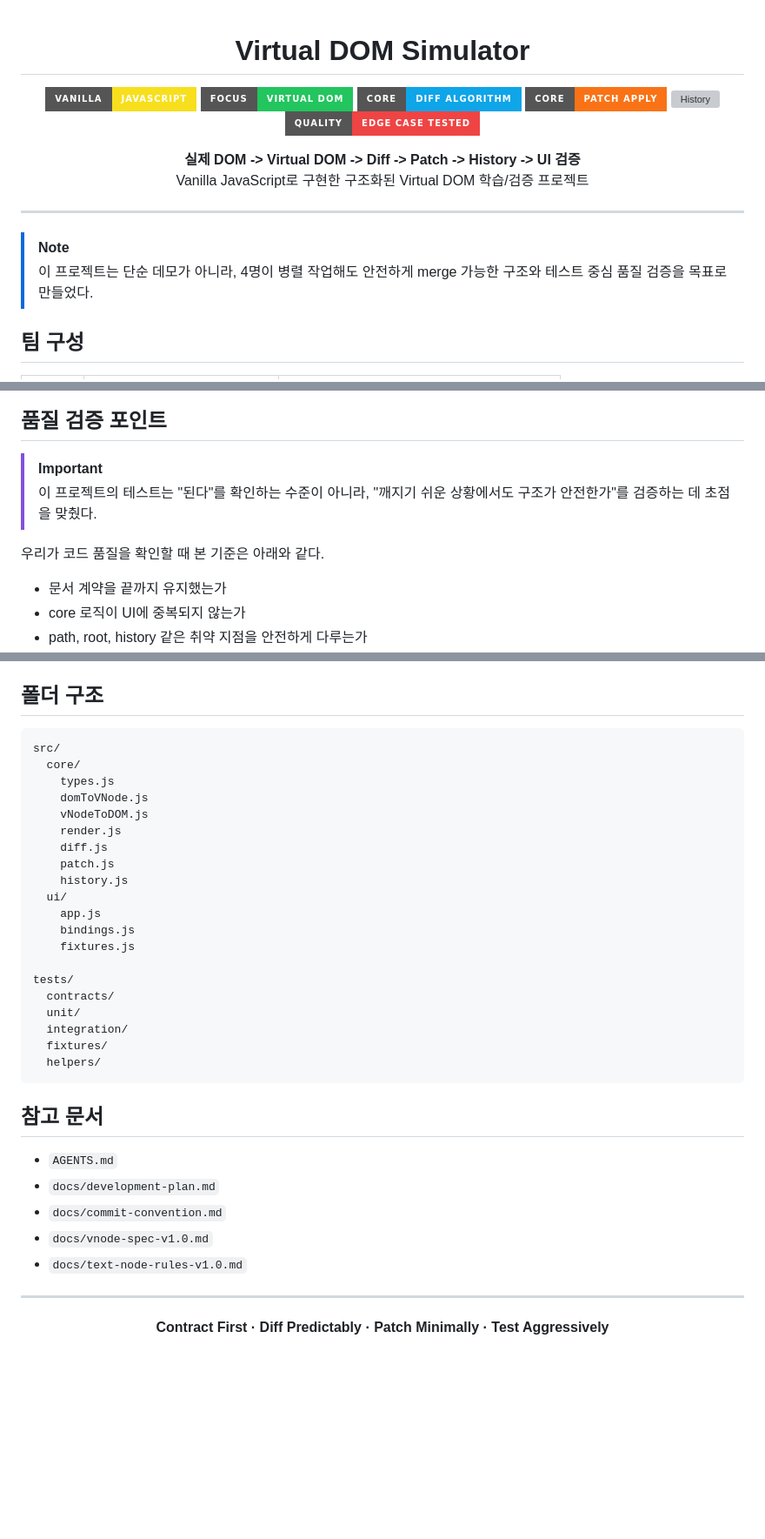
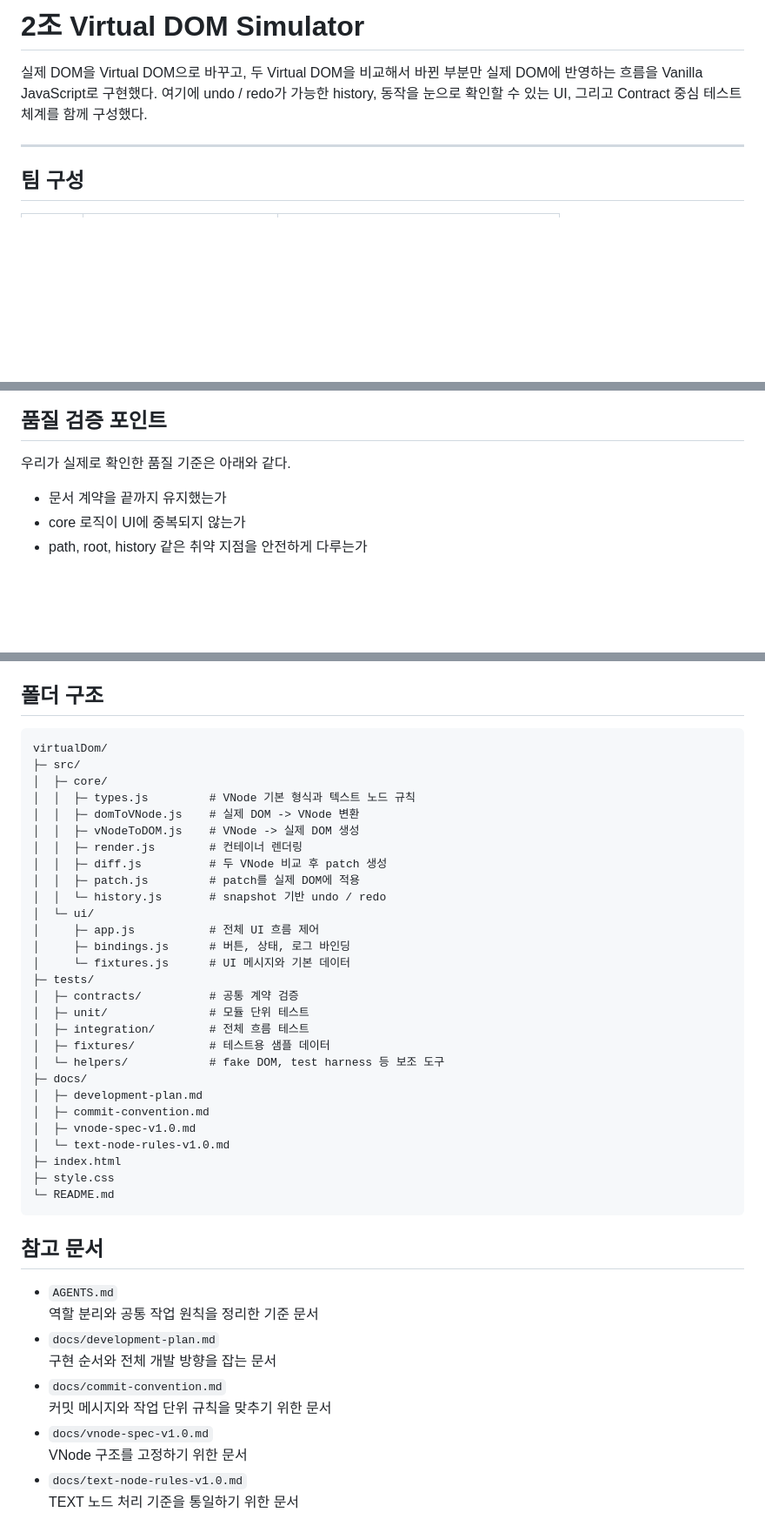
Before and after one commit to devhyun05/g2-react-project, a Markdown page: README.md, 3 parts joined by grey strips. Shown at 87% size. Drawn GitHub-style; badges without logos; blank space fills up the shorter version; grey boxes are pictures that could not be loaded.

````diff
--- a/README.md
+++ b/README.md
@@ -1,23 +1,9 @@
-<div align="center">
+# 2조 Virtual DOM Simulator
 
-# Virtual DOM Simulator
-
-![Vanilla JS](https://img.shields.io/badge/Vanilla-JavaScript-f7df1e?style=for-the-badge&logo=javascript&logoColor=222)
-![Virtual DOM](https://img.shields.io/badge/Focus-Virtual_DOM-22c55e?style=for-the-badge)
-![Diff](https://img.shields.io/badge/Core-Diff_Algorithm-0ea5e9?style=for-the-badge)
-![Patch](https://img.shields.io/badge/Core-Patch_Apply-f97316?style=for-the-badge)
-![History](https://img.shields.io/badge/Feature-Undo_/_Redo-a855f7?style=for-the-badge)
-![Tests](https://img.shields.io/badge/Quality-Edge_Case_Tested-ef4444?style=for-the-badge)
-
-**실제 DOM -> Virtual DOM -> Diff -> Patch -> History -> UI 검증**
-Vanilla JavaScript로 구현한 구조화된 Virtual DOM 학습/검증 프로젝트
-
-</div>
+실제 DOM을 Virtual DOM으로 바꾸고, 두 Virtual DOM을 비교해서 바뀐 부분만 실제 DOM에 반영하는 흐름을 Vanilla JavaScript로 구현했다.
+여기에 undo / redo가 가능한 history, 동작을 눈으로 확인할 수 있는 UI, 그리고 Contract 중심 테스트 체계를 함께 구성했다.
 
 ---
 
-> [!NOTE]
-> 이 프로젝트는 단순 데모가 아니라, 4명이 병렬 작업해도 안전하게 merge 가능한 구조와 테스트 중심 품질 검증을 목표로 만들었다.
-
 ## 팀 구성
 
@@ -212,10 +159,7 @@ undo 이후 새 상태를 push하면 기존 future entry는 제거한다.
 
 ## 품질 검증 포인트
 
-> [!IMPORTANT]
-> 이 프로젝트의 테스트는 "된다"를 확인하는 수준이 아니라, "깨지기 쉬운 상황에서도 구조가 안전한가"를 검증하는 데 초점을 맞췄다.
-
-우리가 코드 품질을 확인할 때 본 기준은 아래와 같다.
+우리가 실제로 확인한 품질 기준은 아래와 같다.
 
 - 문서 계약을 끝까지 유지했는가
 - core 로직이 UI에 중복되지 않는가
@@ -236,40 +180,45 @@ undo 이후 새 상태를 push하면 기존 future entry는 제거한다.
 ## 폴더 구조
 
 ```text
-src/
-  core/
-    types.js
-    domToVNode.js
-    vNodeToDOM.js
-    render.js
-    diff.js
-    patch.js
-    history.js
-  ui/
-    app.js
-    bindings.js
-    fixtures.js
-
-tests/
-  contracts/
-  unit/
-  integration/
-  fixtures/
-  helpers/
+virtualDom/
+├─ src/
+│  ├─ core/
+│  │  ├─ types.js         # VNode 기본 형식과 텍스트 노드 규칙
+│  │  ├─ domToVNode.js    # 실제 DOM -> VNode 변환
+│  │  ├─ vNodeToDOM.js    # VNode -> 실제 DOM 생성
+│  │  ├─ render.js        # 컨테이너 렌더링
+│  │  ├─ diff.js          # 두 VNode 비교 후 patch 생성
+│  │  ├─ patch.js         # patch를 실제 DOM에 적용
+│  │  └─ history.js       # snapshot 기반 undo / redo
+│  └─ ui/
+│     ├─ app.js           # 전체 UI 흐름 제어
+│     ├─ bindings.js      # 버튼, 상태, 로그 바인딩
+│     └─ fixtures.js      # UI 메시지와 기본 데이터
+├─ tests/
+│  ├─ contracts/          # 공통 계약 검증
+│  ├─ unit/               # 모듈 단위 테스트
+│  ├─ integration/        # 전체 흐름 테스트
+│  ├─ fixtures/           # 테스트용 샘플 데이터
+│  └─ helpers/            # fake DOM, test harness 등 보조 도구
+├─ docs/
+│  ├─ development-plan.md
+│  ├─ commit-convention.md
+│  ├─ vnode-spec-v1.0.md
+│  └─ text-node-rules-v1.0.md
+├─ index.html
+├─ style.css
+└─ README.md
 ```
 
 ## 참고 문서
 
 - `AGENTS.md`
+  역할 분리와 공통 작업 원칙을 정리한 기준 문서
 - `docs/development-plan.md`
+  구현 순서와 전체 개발 방향을 잡는 문서
 - `docs/commit-convention.md`
+  커밋 메시지와 작업 단위 규칙을 맞추기 위한 문서
 - `docs/vnode-spec-v1.0.md`
+  VNode 구조를 고정하기 위한 문서
 - `docs/text-node-rules-v1.0.md`
-
----
-
-<div align="center">
-
-**Contract First · Diff Predictably · Patch Minimally · Test Aggressively**
-
-</div>
+  TEXT 노드 처리 기준을 통일하기 위한 문서
````
Also changed, not shown: other parts of README.md (+92 -131 lines).
